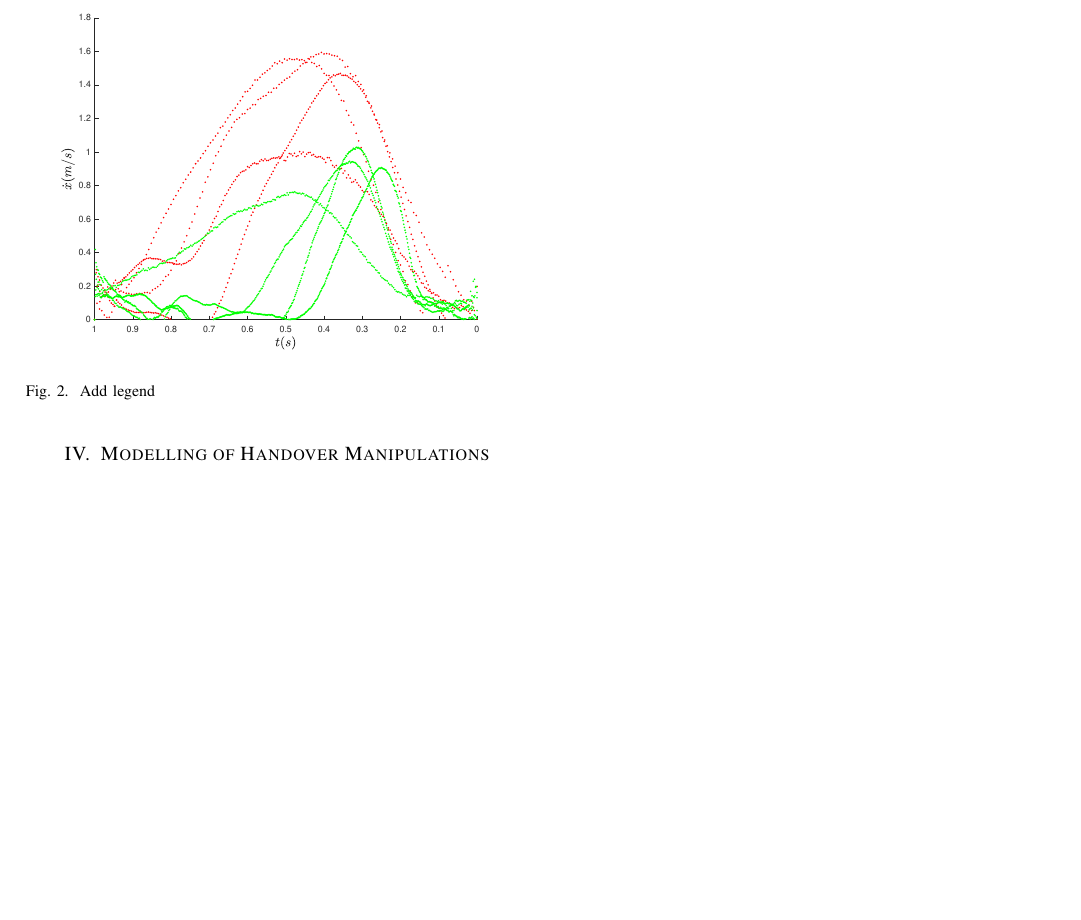
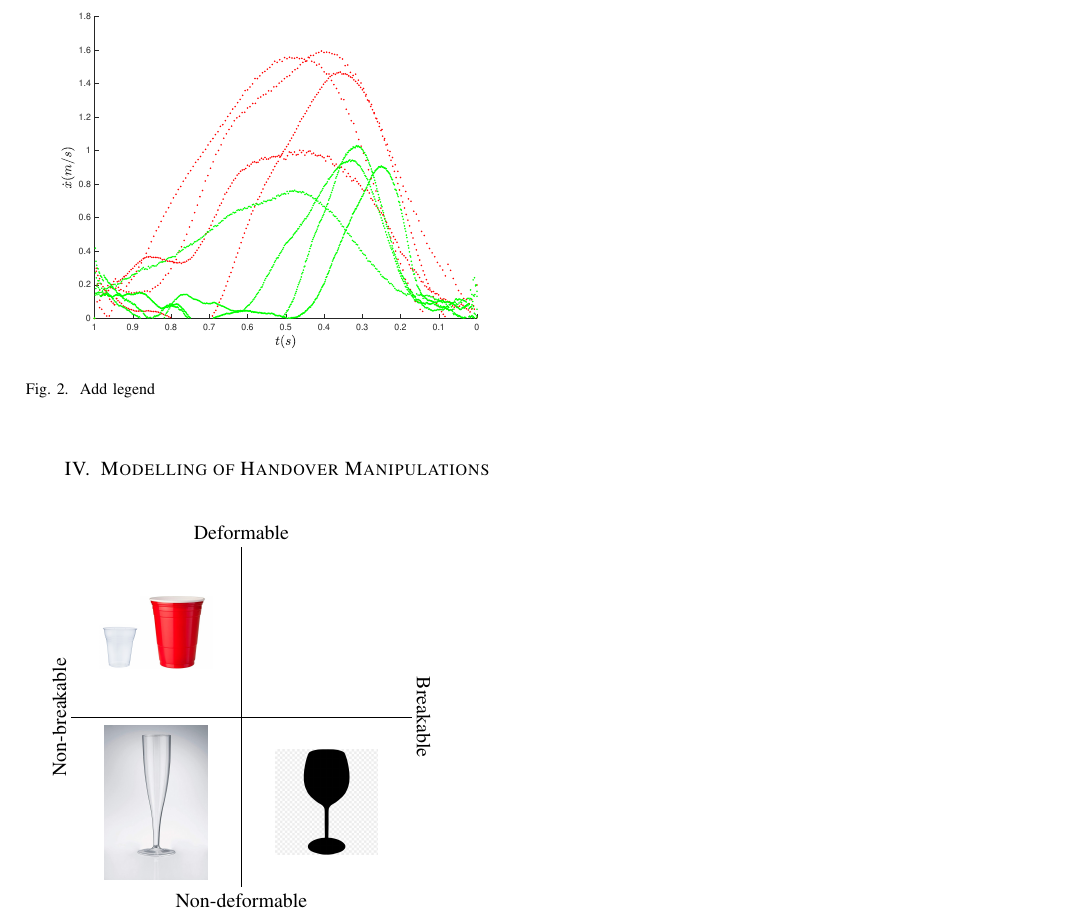
Before and after one commit to NunoDuarte/Journal-Careful-Gaze-and-Arm-Cues, a LaTeX paper (0_main.tex, which reads 4_model.tex): part of page 2 of 4, cut so that both start at the same text, the shorter picture padded with empty space. Compiled offline with pdfLaTeX.

Commit message:
Add a small size version of the cup sketch

```diff
--- a/0_main.tex
+++ b/0_main.tex
@@ -3,7 +3,6 @@
 \usepackage{graphicx}
 \usepackage{diagbox}
 \usepackage{changepage}
-\usepackage{ctable}% http://ctan.org/pkg/ctable
 \newcommand{\var}{\textit}
 \newcommand{\proc}{\textbf}
 \newcommand{\prop}{\texttt}
@@ -12,6 +11,8 @@
 \usepackage{array, booktabs, makecell, multirow}% new
 \usepackage{textcomp}
 \usepackage[dvipsnames,  x11names, table]{} % add more colors
+\usepackage{tikz} % for the cup sketch
+\usepackage{ctable}% http://ctan.org/pkg/ctable
 
 \definecolor{Gray}{gray}{0.9}
 \definecolor{Green}{rgb}{0.0, 0.5, 0.0}
--- a/4_model.tex
+++ b/4_model.tex
@@ -1 +1,10 @@
 \section{Modelling of Handover Manipulations}
+
+
+  \begin{tikzpicture}
+    \draw (0,3)  node[above]{Deformable}  -- (0,-3) node[below]                 {Non-deformable}(-3,0) node[xshift=-6pt,rotate=90] {Non-breakable} -- (3,0)  node[xshift=6pt,rotate=-90] {Breakable};
+    \node at (-1.5,1.5) {\includegraphics[width = 0.04\textwidth]{Images/transparent_cup.jpg}\includegraphics[width = 0.07\textwidth]{Images/red_cup.jpg}};
+    \node at (1.5,1.5) {};
+    \node at (-1.5,-1.5) {\includegraphics[width = 0.1\textwidth]{Images/champagne_cup.jpg}};
+    \node at (1.5,-1.5) {\includegraphics[width = 0.1\textwidth]{Images/wine_glass1.png}};
+  \end{tikzpicture}
```
Also changed, not shown: Images/champagne_cup.jpg (added), Images/red_cup.jpg (added), Images/transparent_cup.jpg (added), Images/wine_glass1.png (added).
